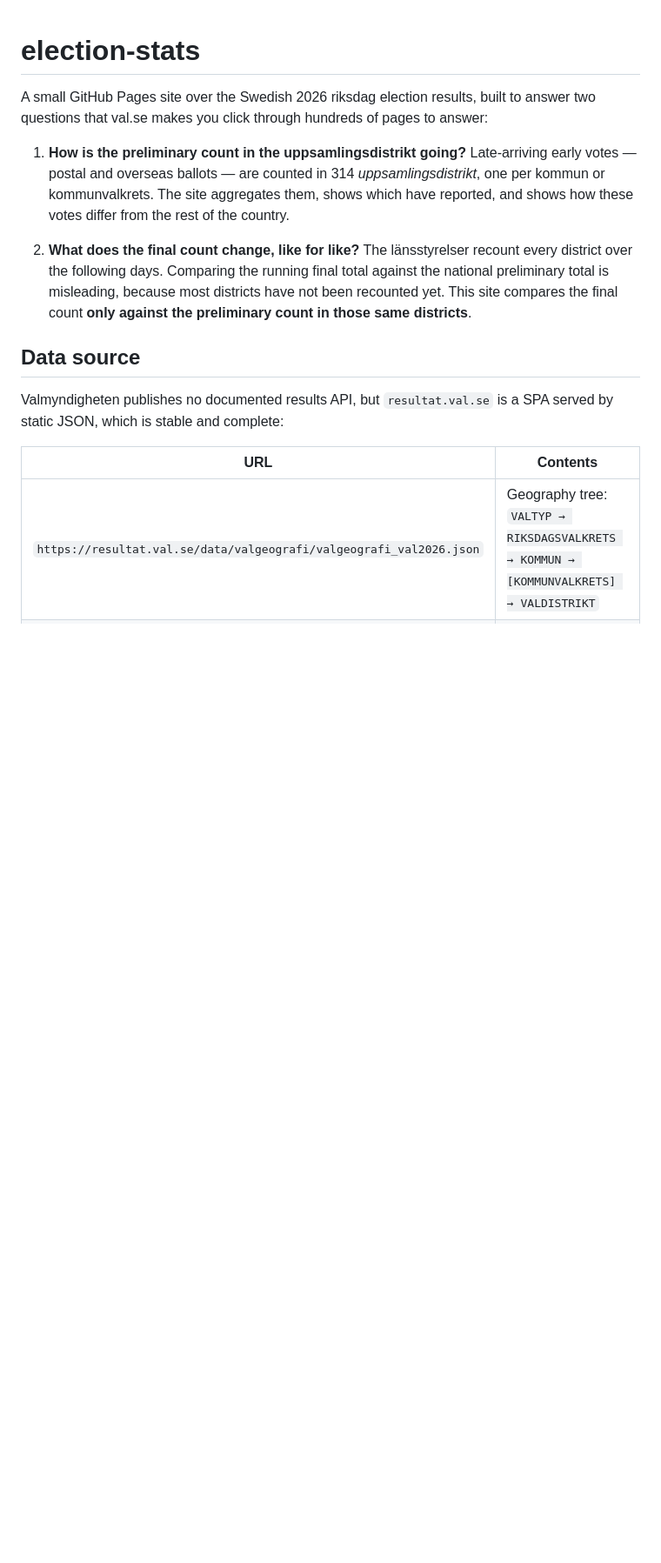
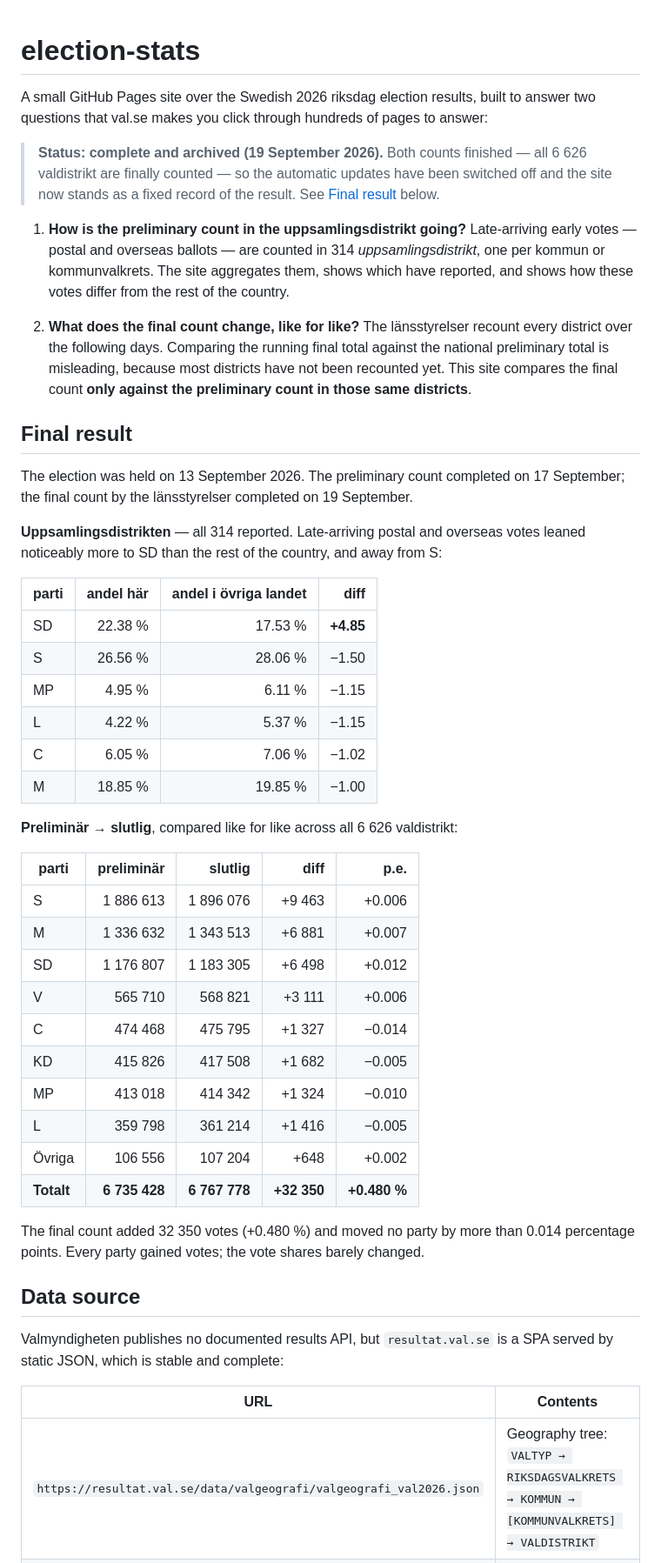
Before and after one commit to magnuslundstedt/election-stats, a Markdown page: README.md, the part around one of its changes. Shown at 87% size. Drawn GitHub-style; blank space fills up the shorter version.

Commit message:
Archive: counting complete, record the final result
All 6626 valdistrikt finally counted as of 2026-09-19. Adds the completed
uppsamlingsdistrikt breakdown and the like-for-like preliminary-vs-final
comparison to the README, and marks the scheduled job as disabled.

```diff
--- a/README.md
+++ b/README.md
@@ -2,6 +2,11 @@
 
 A small GitHub Pages site over the Swedish 2026 riksdag election results, built to
 answer two questions that val.se makes you click through hundreds of pages to answer:
+
+> **Status: complete and archived (19 September 2026).**
+> Both counts finished — all 6 626 valdistrikt are finally counted — so the automatic
+> updates have been switched off and the site now stands as a fixed record of the
+> result. See [Final result](#final-result) below.
 
 1. **How is the preliminary count in the uppsamlingsdistrikt going?**
    Late-arriving early votes — postal and overseas ballots — are counted in 314
@@ -13,6 +18,41 @@ answer two questions that val.se makes you click through hundreds of pages to an
    running final total against the national preliminary total is misleading, because
    most districts have not been recounted yet. This site compares the final count
    **only against the preliminary count in those same districts**.
+
+## Final result
+
+The election was held on 13 September 2026. The preliminary count completed on
+17 September; the final count by the länsstyrelser completed on 19 September.
+
+**Uppsamlingsdistrikten** — all 314 reported. Late-arriving postal and overseas votes
+leaned noticeably more to SD than the rest of the country, and away from S:
+
+| parti | andel här | andel i övriga landet | diff |
+| --- | ---: | ---: | ---: |
+| SD | 22.38 % | 17.53 % | **+4.85** |
+| S | 26.56 % | 28.06 % | −1.50 |
+| MP | 4.95 % | 6.11 % | −1.15 |
+| L | 4.22 % | 5.37 % | −1.15 |
+| C | 6.05 % | 7.06 % | −1.02 |
+| M | 18.85 % | 19.85 % | −1.00 |
+
+**Preliminär → slutlig**, compared like for like across all 6 626 valdistrikt:
+
+| parti | preliminär | slutlig | diff | p.e. |
+| --- | ---: | ---: | ---: | ---: |
+| S | 1 886 613 | 1 896 076 | +9 463 | +0.006 |
+| M | 1 336 632 | 1 343 513 | +6 881 | +0.007 |
+| SD | 1 176 807 | 1 183 305 | +6 498 | +0.012 |
+| V | 565 710 | 568 821 | +3 111 | +0.006 |
+| C | 474 468 | 475 795 | +1 327 | −0.014 |
+| KD | 415 826 | 417 508 | +1 682 | −0.005 |
+| MP | 413 018 | 414 342 | +1 324 | −0.010 |
+| L | 359 798 | 361 214 | +1 416 | −0.005 |
+| Övriga | 106 556 | 107 204 | +648 | +0.002 |
+| **Totalt** | **6 735 428** | **6 767 778** | **+32 350** | **+0.480 %** |
+
+The final count added 32 350 votes (+0.480 %) and moved no party by more than
+0.014 percentage points. Every party gained votes; the vote shares barely changed.
 
 ## Data source
 
```
Also changed, not shown: other parts of README.md (+15 -5 lines).
